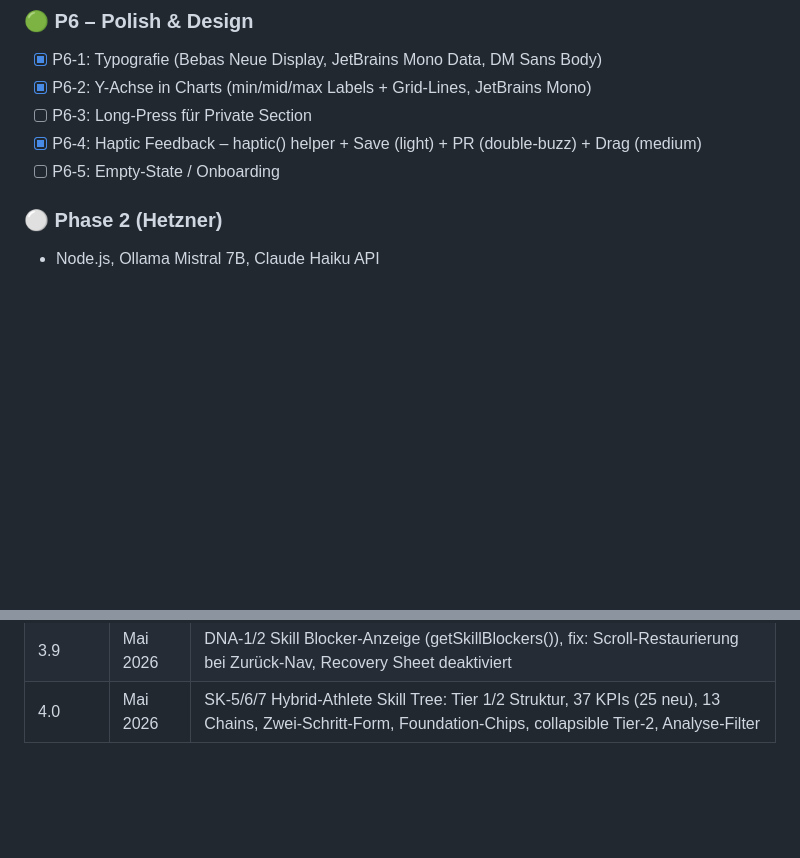
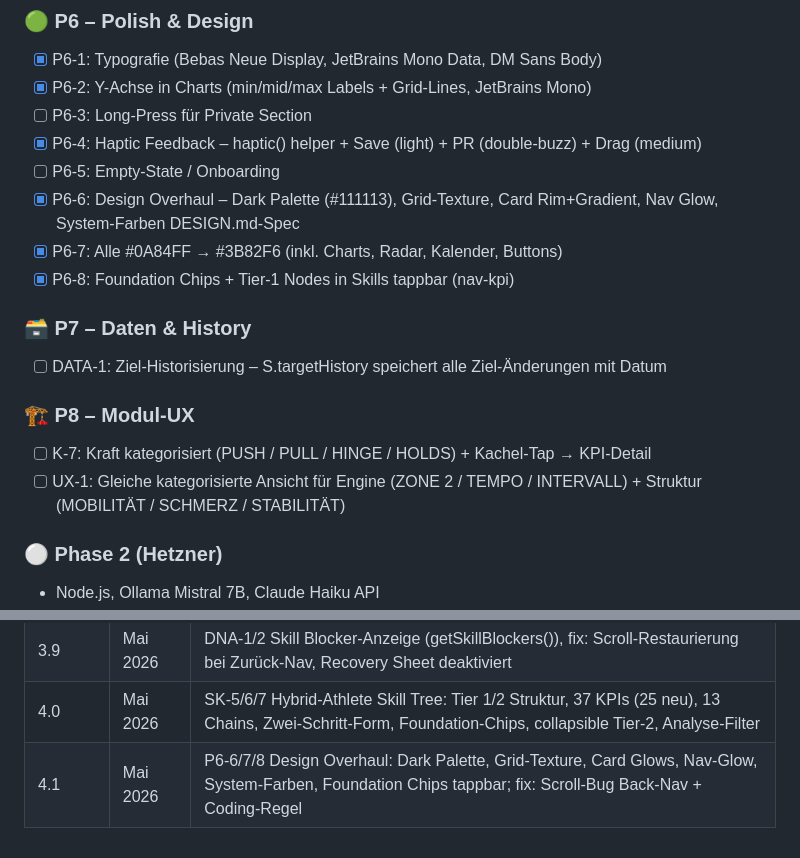
Before and after one commit to Tamir235/cyborg-kpi, a Markdown page: CLAUDE.md, 2 parts joined by grey strips. GitHub-like rendering; blank space fills up the shorter version.

Commit message:
chore: auto-save [2026-05-14 19:26] – vor Kontext-Reset

```diff
--- a/CLAUDE.md
+++ b/CLAUDE.md
@@ -338,6 +338,16 @@ Quick Log: 6 Kacheln Bottom Sheet → direkt Formular
 - [ ] P6-3: Long-Press für Private Section
 - [x] P6-4: Haptic Feedback – haptic() helper + Save (light) + PR (double-buzz) + Drag (medium)
 - [ ] P6-5: Empty-State / Onboarding
+- [x] P6-6: Design Overhaul – Dark Palette (#111113), Grid-Texture, Card Rim+Gradient, Nav Glow, System-Farben DESIGN.md-Spec
+- [x] P6-7: Alle #0A84FF → #3B82F6 (inkl. Charts, Radar, Kalender, Buttons)
+- [x] P6-8: Foundation Chips + Tier-1 Nodes in Skills tappbar (nav-kpi)
+
+### 🗃️ P7 – Daten & History
+- [ ] DATA-1: Ziel-Historisierung – S.targetHistory speichert alle Ziel-Änderungen mit Datum
+
+### 🏗️ P8 – Modul-UX
+- [ ] K-7: Kraft kategorisiert (PUSH / PULL / HINGE / HOLDS) + Kachel-Tap → KPI-Detail
+- [ ] UX-1: Gleiche kategorisierte Ansicht für Engine (ZONE 2 / TEMPO / INTERVALL) + Struktur (MOBILITÄT / SCHMERZ / STABILITÄT)
 
 ### ⚪ Phase 2 (Hetzner)
 - Node.js, Ollama Mistral 7B, Claude Haiku API
@@ -453,3 +463,4 @@ const res = await fetch('api.anthropic.com/...');     // ❌ nie direkt
 | 3.8 | Mai 2026 | P6-4 Haptic Feedback (haptic() helper, Save/PR/Drag), WC-1/2/3/4 Weekly Challenge (Dashboard + Analyse) |
 | 3.9 | Mai 2026 | DNA-1/2 Skill Blocker-Anzeige (getSkillBlockers()), fix: Scroll-Restaurierung bei Zurück-Nav, Recovery Sheet deaktiviert |
 | 4.0 | Mai 2026 | SK-5/6/7 Hybrid-Athlete Skill Tree: Tier 1/2 Struktur, 37 KPIs (25 neu), 13 Chains, Zwei-Schritt-Form, Foundation-Chips, collapsible Tier-2, Analyse-Filter |
+| 4.1 | Mai 2026 | P6-6/7/8 Design Overhaul: Dark Palette, Grid-Texture, Card Glows, Nav-Glow, System-Farben, Foundation Chips tappbar; fix: Scroll-Bug Back-Nav + Coding-Regel |
```
